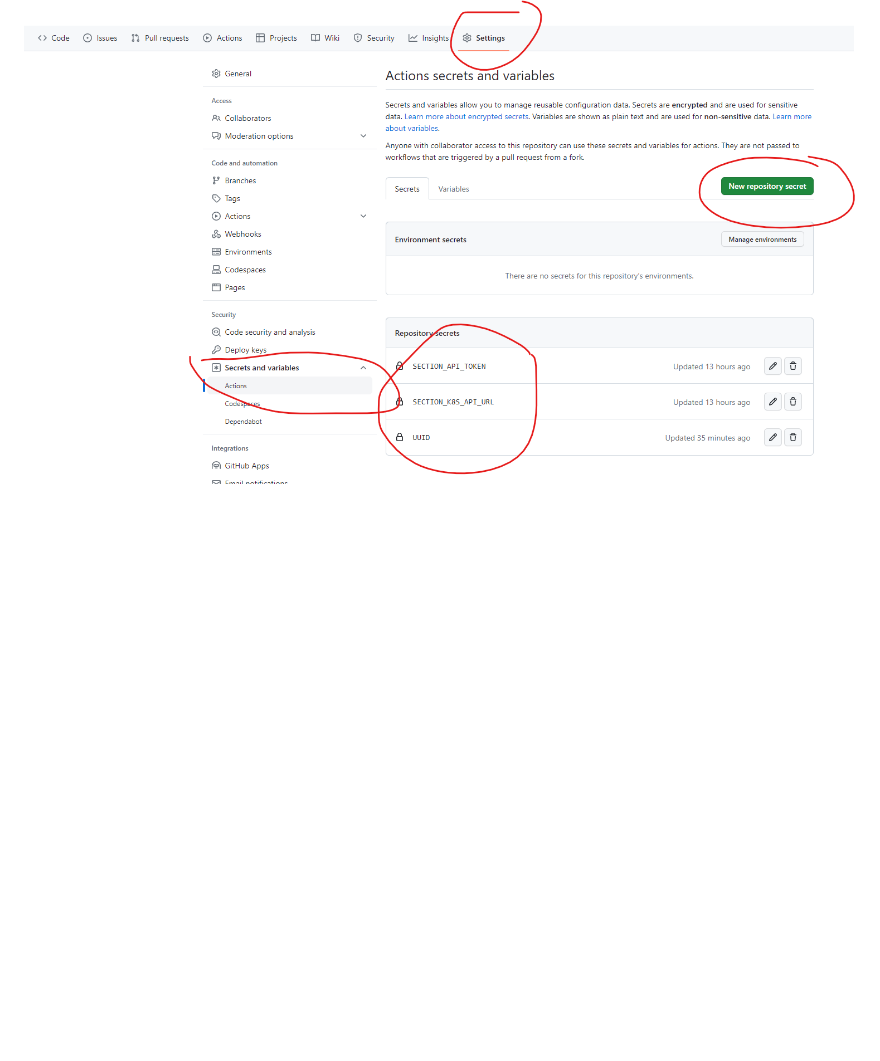
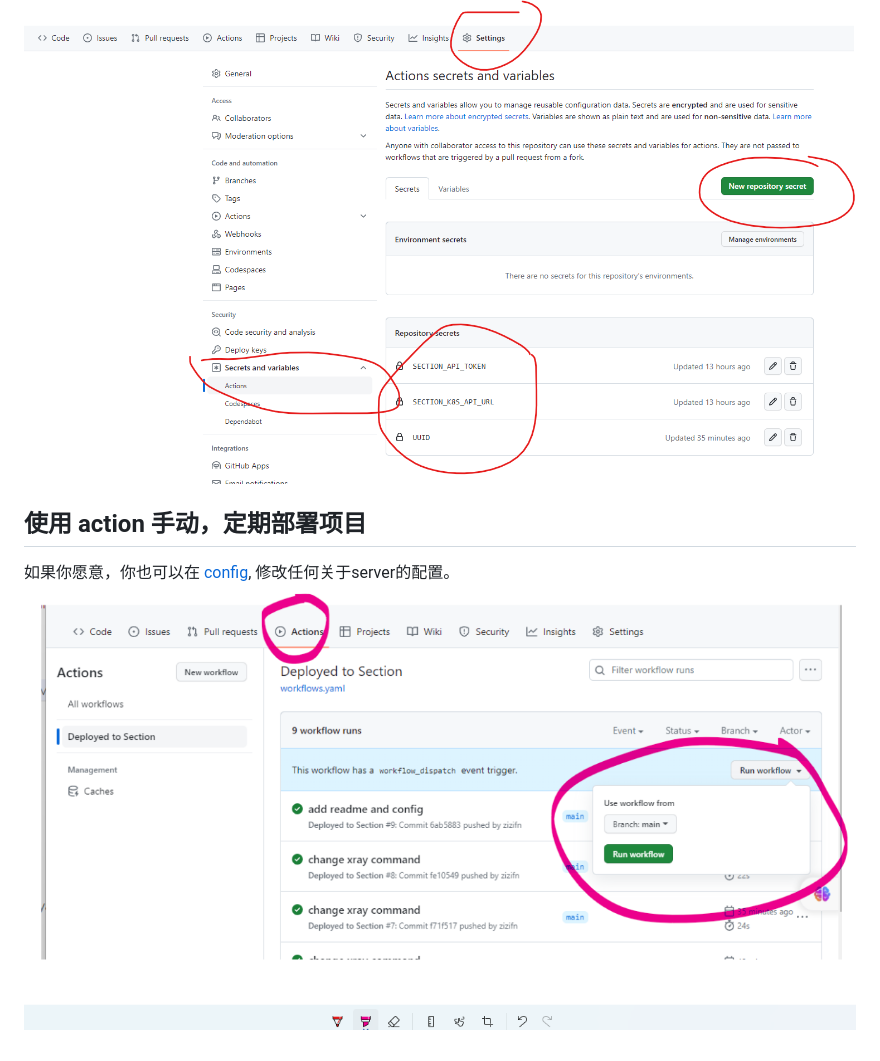
Before and after one commit to zizifn/sectionio-action, a Markdown page: README.md, the part around the change. GitHub-like rendering; pictures changed too: doc/section2.png (added); blank space fills up the shorter version.

```diff
--- a/README.md
+++ b/README.md
@@ -18,3 +18,9 @@
 
 Example:
 ![img](./doc/section-io.png)
+
+
+## 使用 action 手动，定期部署项目
+
+如果你愿意，你也可以在 [config](./k8s/config.yaml), 修改任何关于server的配置。
+![img](./doc/section2.png)
```
